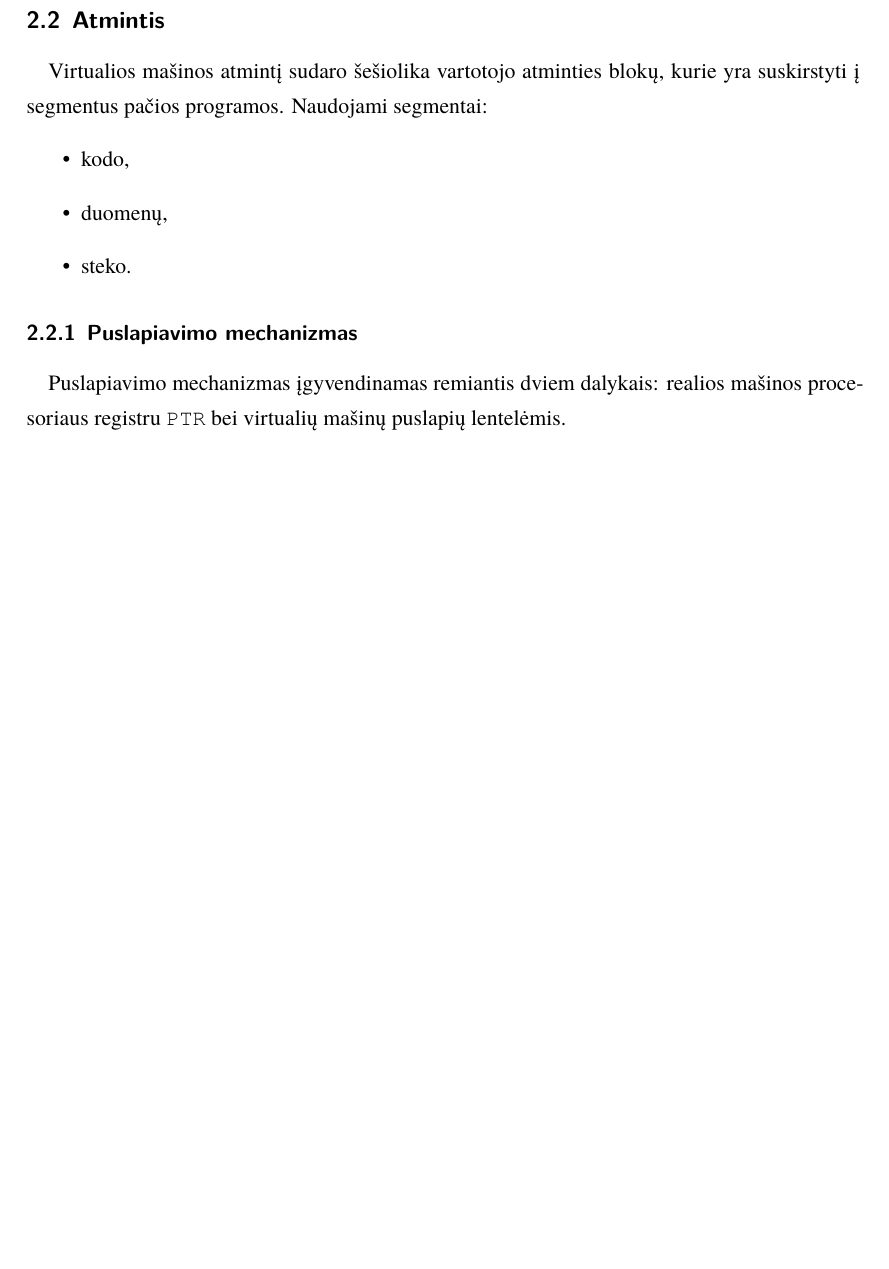
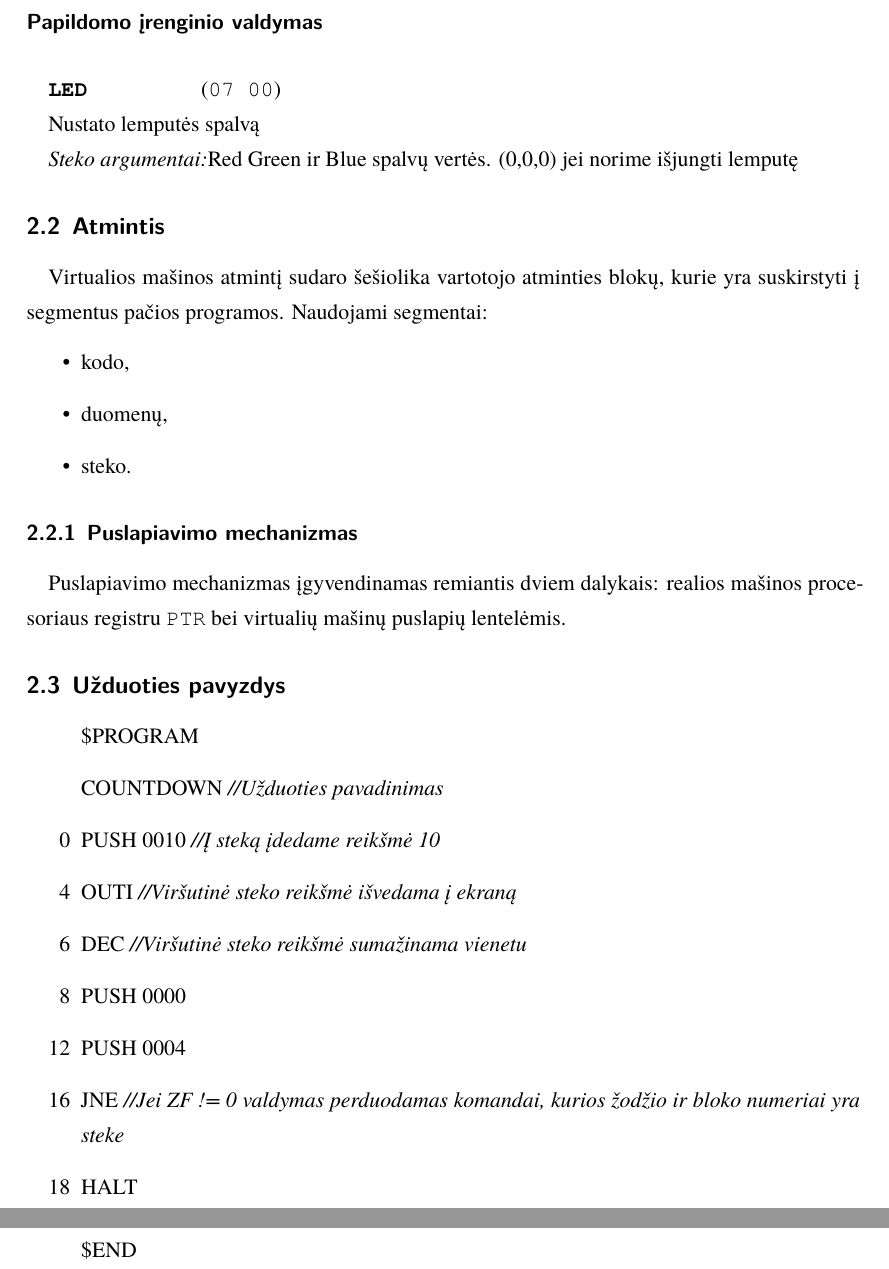
Before and after one commit to darom-2018/spec, a LaTeX document (spec.tex): part of page 9 of 9 before the commit and two parts of pages 9 and 10 of 10 after it, the two joined at a grey line, cut at the place of the change, the shorter picture padded with empty space. Compiled offline with XeLaTeX.

Commit message:
LED lemputė, pavyzdinė programa
Pridėtas kanalas LED lemputei, nedidelis lemputės aprašas. Parašyta nedidelė pavyzdinė programa, kuri išveda skaičius į ekraną.

```diff
--- a/spec.tex
+++ b/spec.tex
@@ -163,6 +169,9 @@
                     \emph{Steko argumentai:} žodžių skaičius, žodžio numeris virtualios mašinos atmintyje, bloko numeris virtualios mašinos atmintyje, žodžio numeris bendroje atminties srityje, bloko numeris bendroje atminties srityje.
                     \instr{SHWRITE}{06 01}{Iš virtualios mašinos nukopijuoja duomenis į bendrą atminties sritį.}
                     \emph{Steko argumentai:} žodžių skaičius, žodžio numeris virtualios mašinos atmintyje, bloko numeris virtualios mašinos atmintyje, žodžio numeris bendroje atminties srityje, bloko numeris bendroje atminties srityje.
+                \paragraph{Papildomo įrenginio valdymas}
+					\instr{LED}{07 00}{Nustato lemputės spalvą}
+					\emph{Steko argumentai:}{Red Green ir Blue spalvų vertės. (0,0,0) jei norime išjungti lemputę}
         \subsection{Atmintis}
             Virtualios mašinos atmintį sudaro šešiolika vartotojo atminties blokų, kurie yra suskirstyti į segmentus pačios programos. Naudojami segmentai:
             \begin{itemize}
@@ -172,4 +181,18 @@
             \end{itemize}
             \subsubsection{Puslapiavimo mechanizmas}
                 Puslapiavimo mechanizmas įgyvendinamas remiantis dviem dalykais: realios mašinos procesoriaus registru \texttt{PTR} bei virtualių mašinų puslapių lentelėmis.
+		\subsection{Užduoties pavyzdys}
+			\begin{itemize}
+				\item[] \$PROGRAM
+				\item[] COUNTDOWN	\emph{//Užduoties pavadinimas}
+				\item [0] PUSH 0010	\emph{//Į steką įdedame reikšmė 10}
+				\item [4] OUTI		\emph{//Viršutinė steko reikšmė išvedama į ekraną}
+				\item [6] DEC		\emph{//Viršutinė steko reikšmė sumažinama vienetu}
+				\item [8] PUSH 0000
+				\item [12] PUSH 0004
+				\item [16] JNE		\emph{//Jei ZF != 0 valdymas perduodamas komandai, kurios žodžio ir bloko numeriai yra steke}
+				\item [18] HALT
+				\item[] \$END
+			\end{itemize}
+
 \end{document}
```
Also changed, not shown: spec.tex (6 more changed lines).
